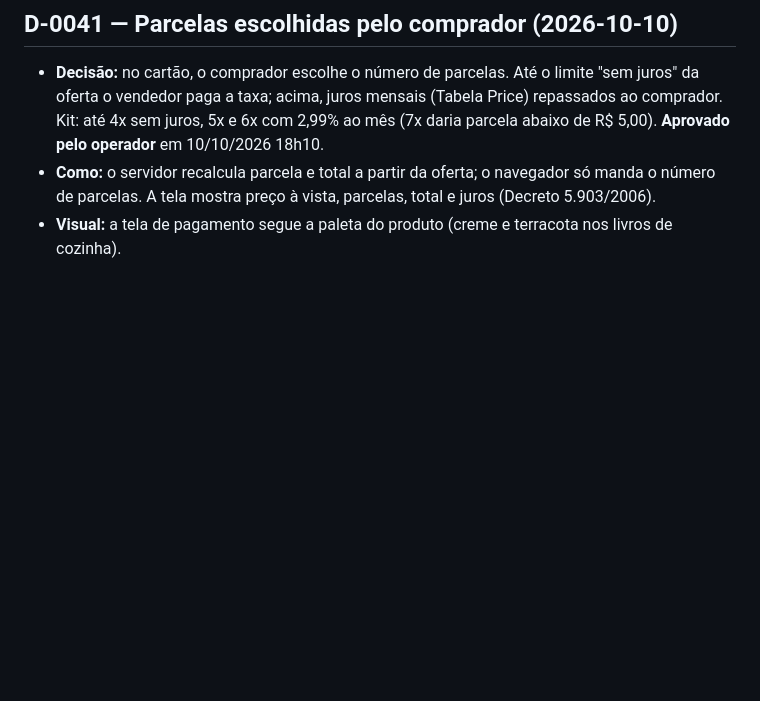
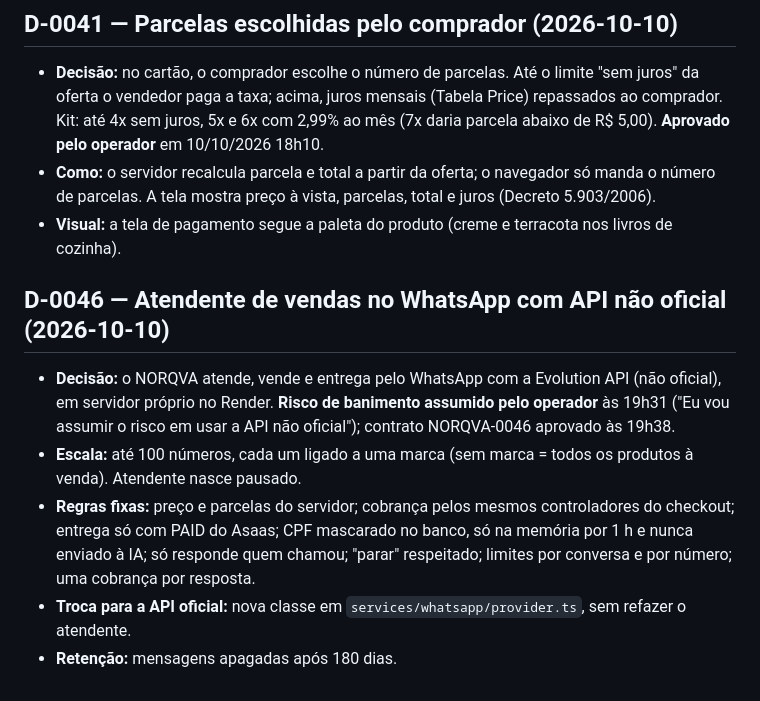
Before and after one commit to rdmconsultoria2022-cell/norqva-intelligence, a Markdown page: norqva-ai/DECISIONS.md, the part around the change. Rendered like a GitHub page; blank space fills up the shorter version.

Commit message:
NORQVA-0046: decisão D-0046 e passagem de bastão
Co-Authored-By: Claude Opus 5.5 <noreply@anthropic.com>
Claude-Session: https://claude.ai/code/session_01SYnxanGHG31HCdNQ6T6tTq

```diff
--- a/norqva-ai/DECISIONS.md
+++ b/norqva-ai/DECISIONS.md
@@ -93,3 +93,11 @@ Registro de decisões técnicas relevantes. Uma decisão encerrada não é redis
 - **Decisão:** no cartão, o comprador escolhe o número de parcelas. Até o limite "sem juros" da oferta o vendedor paga a taxa; acima, juros mensais (Tabela Price) repassados ao comprador. Kit: até 4x sem juros, 5x e 6x com 2,99% ao mês (7x daria parcela abaixo de R$ 5,00). **Aprovado pelo operador** em 10/10/2026 18h10.
 - **Como:** o servidor recalcula parcela e total a partir da oferta; o navegador só manda o número de parcelas. A tela mostra preço à vista, parcelas, total e juros (Decreto 5.903/2006).
 - **Visual:** a tela de pagamento segue a paleta do produto (creme e terracota nos livros de cozinha).
+
+## D-0046 — Atendente de vendas no WhatsApp com API não oficial (2026-10-10)
+
+- **Decisão:** o NORQVA atende, vende e entrega pelo WhatsApp com a Evolution API (não oficial), em servidor próprio no Render. **Risco de banimento assumido pelo operador** às 19h31 ("Eu vou assumir o risco em usar a API não oficial"); contrato NORQVA-0046 aprovado às 19h38.
+- **Escala:** até 100 números, cada um ligado a uma marca (sem marca = todos os produtos à venda). Atendente nasce pausado.
+- **Regras fixas:** preço e parcelas do servidor; cobrança pelos mesmos controladores do checkout; entrega só com PAID do Asaas; CPF mascarado no banco, só na memória por 1 h e nunca enviado à IA; só responde quem chamou; "parar" respeitado; limites por conversa e por número; uma cobrança por resposta.
+- **Troca para a API oficial:** nova classe em `services/whatsapp/provider.ts`, sem refazer o atendente.
+- **Retenção:** mensagens apagadas após 180 dias.
```
Also changed, not shown: CLAUDE.md (+3 -1 lines).
